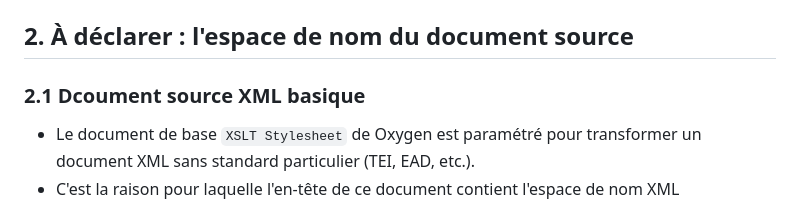
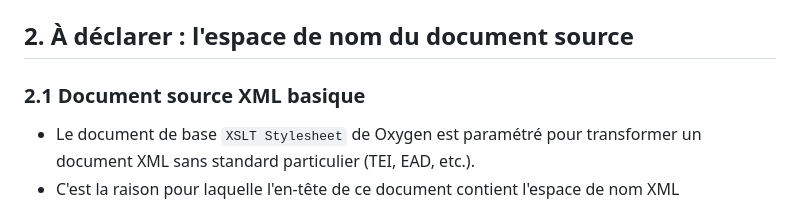
Before and after one commit to jeandamien-genero/xslt-class, a Markdown page: xsl_header.md, the part around the change. GitHub-like rendering.

```diff
--- a/xsl_header.md
+++ b/xsl_header.md
@@ -26,7 +26,7 @@ La déclaration de plusieurs espaces de nom dans `<xsl:stylesheet/>` est nécess
 
 ## 2. À déclarer : l'espace de nom du document source
 
-### 2.1 Dcoument source XML basique
+### 2.1 Document source XML basique
 
 - Le document de base `XSLT Stylesheet` de Oxygen est paramétré pour transformer un document XML sans standard particulier (TEI, EAD, etc.).
 - C'est la raison pour laquelle l'en-tête de ce document contient l'espace de nom XML `xmlns:xs="http://www.w3.org/2001/XMLSchema"` et l'exlusion de son préfixe `xs:` (`exclude-result-prefixes="xs"`).
```
